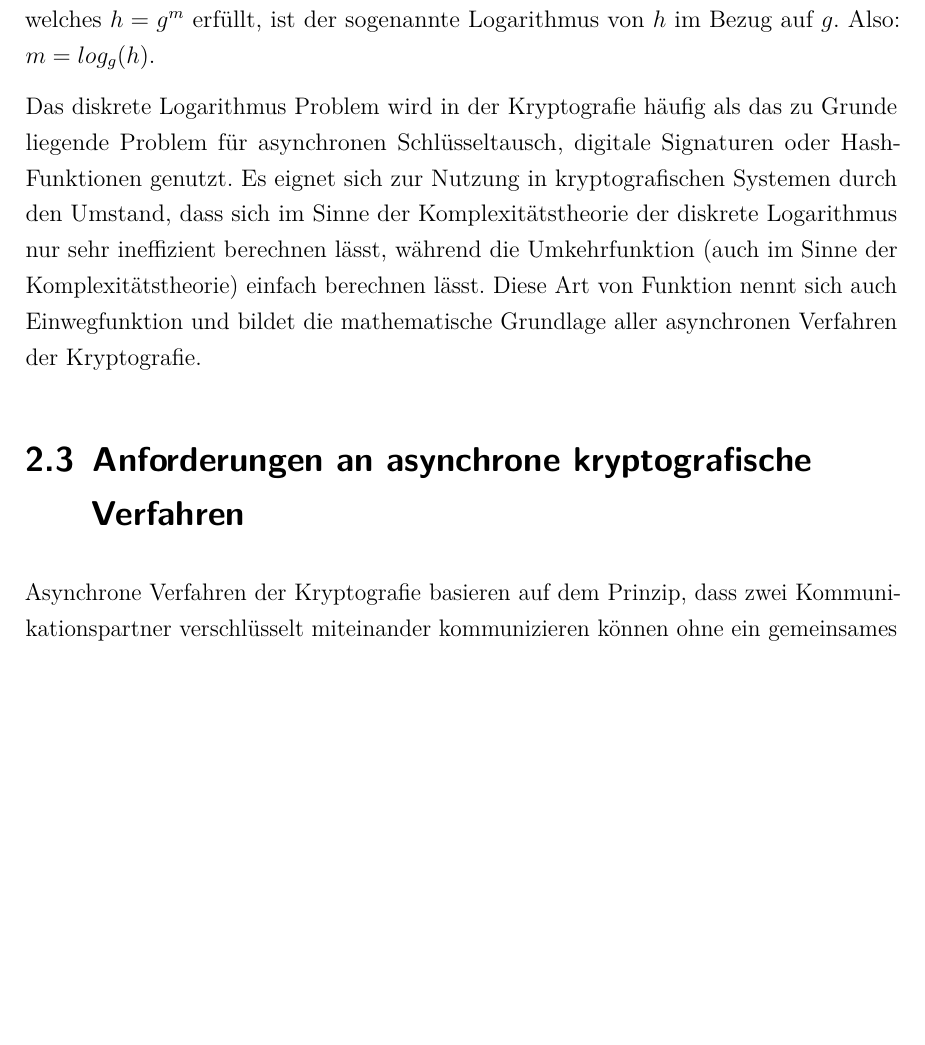
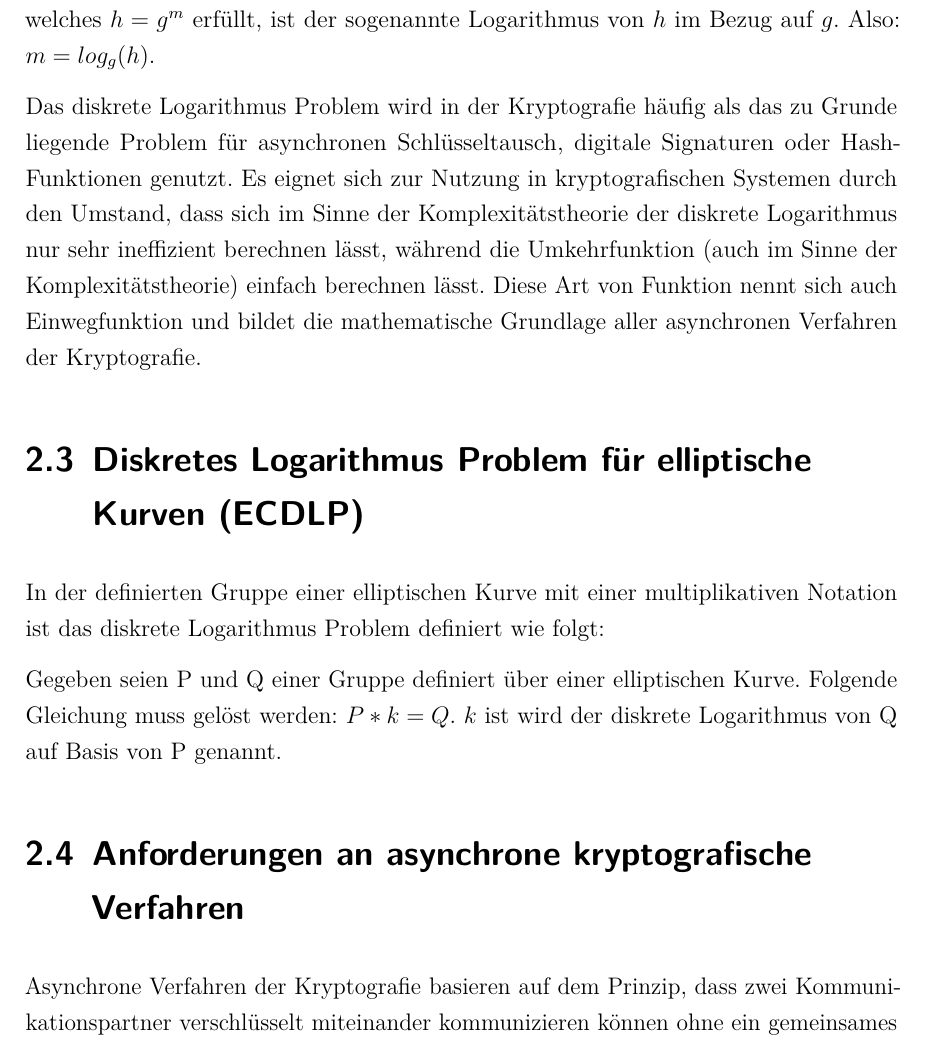
Before and after one commit to MauriceGit/Elliptic_Curve_Cryptography_Seminar, a LaTeX document (seminar_ECC.tex, which reads chapters/einleitung_Mathematik.tex): part of page 5 of 6 before the commit and part of page 5 of 7 after it, cut so that both start at the same text, the shorter picture padded with empty space. Compiled offline with pdfLaTeX; an older LaTeX class or package is replaced by its successor.

Commit message:
2 Zeilen geschrieben.

```diff
--- a/chapters/einleitung_Mathematik.tex
+++ b/chapters/einleitung_Mathematik.tex
@@ -32,6 +32,15 @@ berechnen lässt, während die Umkehrfunktion (auch im Sinne der Komplexitätsth
 Diese Art von Funktion nennt sich auch Einwegfunktion und bildet die mathematische Grundlage aller asynchronen
 Verfahren der Kryptografie.
 
+\section{Diskretes Logarithmus Problem für elliptische Kurven (ECDLP)}
+In der definierten Gruppe einer elliptischen Kurve mit einer multiplikativen Notation
+ist das diskrete Logarithmus Problem definiert wie folgt:
+
+Gegeben seien P und Q einer Gruppe definiert über einer elliptischen Kurve.
+Folgende Gleichung muss gelöst werden: $ P*k = Q $. $k$ ist wird der diskrete Logarithmus von Q
+auf Basis von P genannt.
+
+
 \section{Anforderungen an asynchrone kryptografische Verfahren}
 
 Asynchrone Verfahren der Kryptografie basieren auf dem Prinzip, dass zwei Kommunikationspartner verschlüsselt miteinander kommunizieren können ohne ein gemeinsames Geheimnis oder Schlüssel abgesprochen zu haben. Zwei entscheidende Anforderungen dabei sind, dass ein beliebiger Angreifer weder in der Lage sein soll die Kommunikation mitzulesen oder sie zu semantisch korrekt manipulieren.
```
